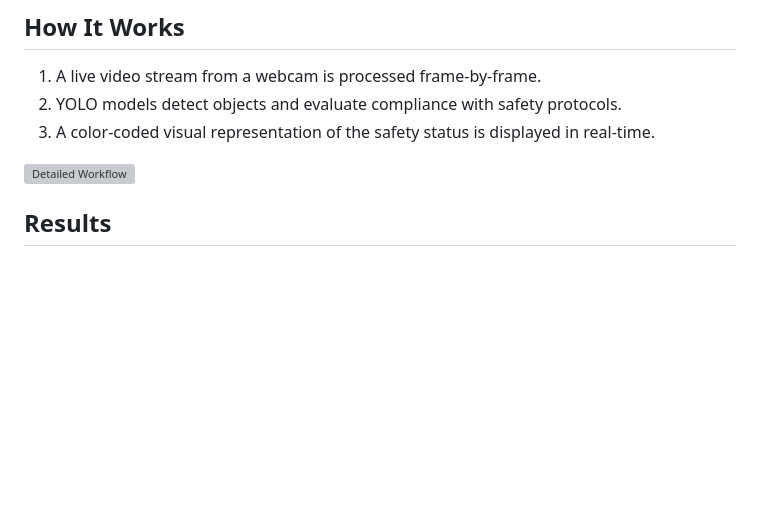
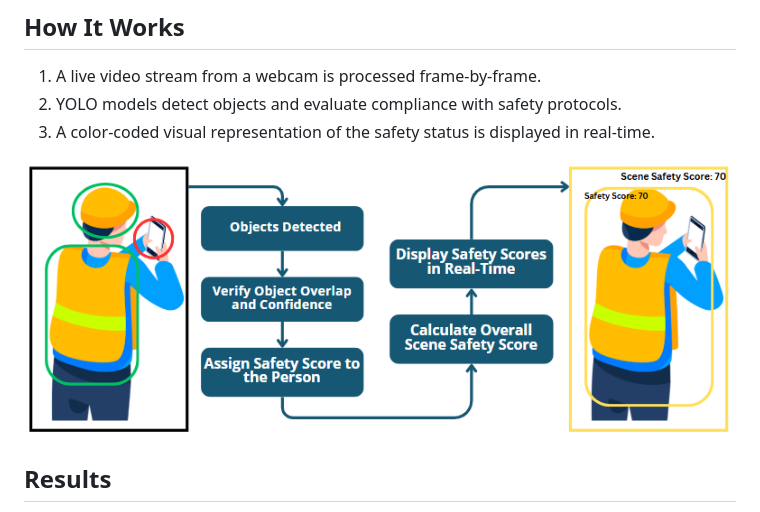
Before and after one commit to zarmeenta/Real-time-Safety-Analysis-at-Worksites, a Markdown page: README.md, the part around the change. GitHub-like rendering; blank space fills up the shorter version; grey boxes are pictures that could not be loaded.

```diff
--- a/README.md
+++ b/README.md
@@ -63,7 +63,7 @@ This project implements a real-time safety monitoring system using fine-tuned an
 2. YOLO models detect objects and evaluate compliance with safety protocols.
 3. A color-coded visual representation of the safety status is displayed in real-time.
 
-![Detailed Workflow](media/fd11.png)
+![Detailed Workflow](media/fd11.PNG)
 
 ## Results
 
```
